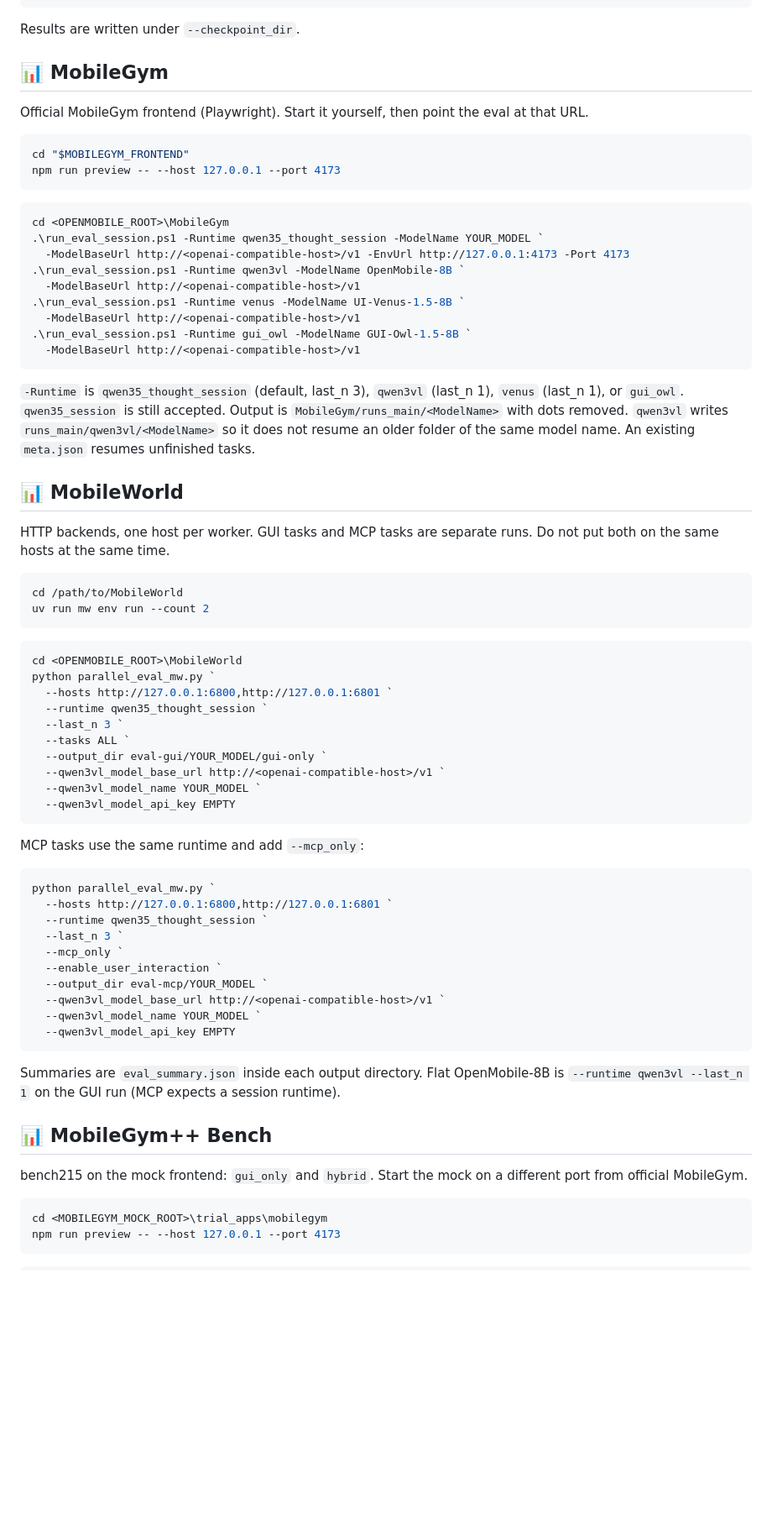
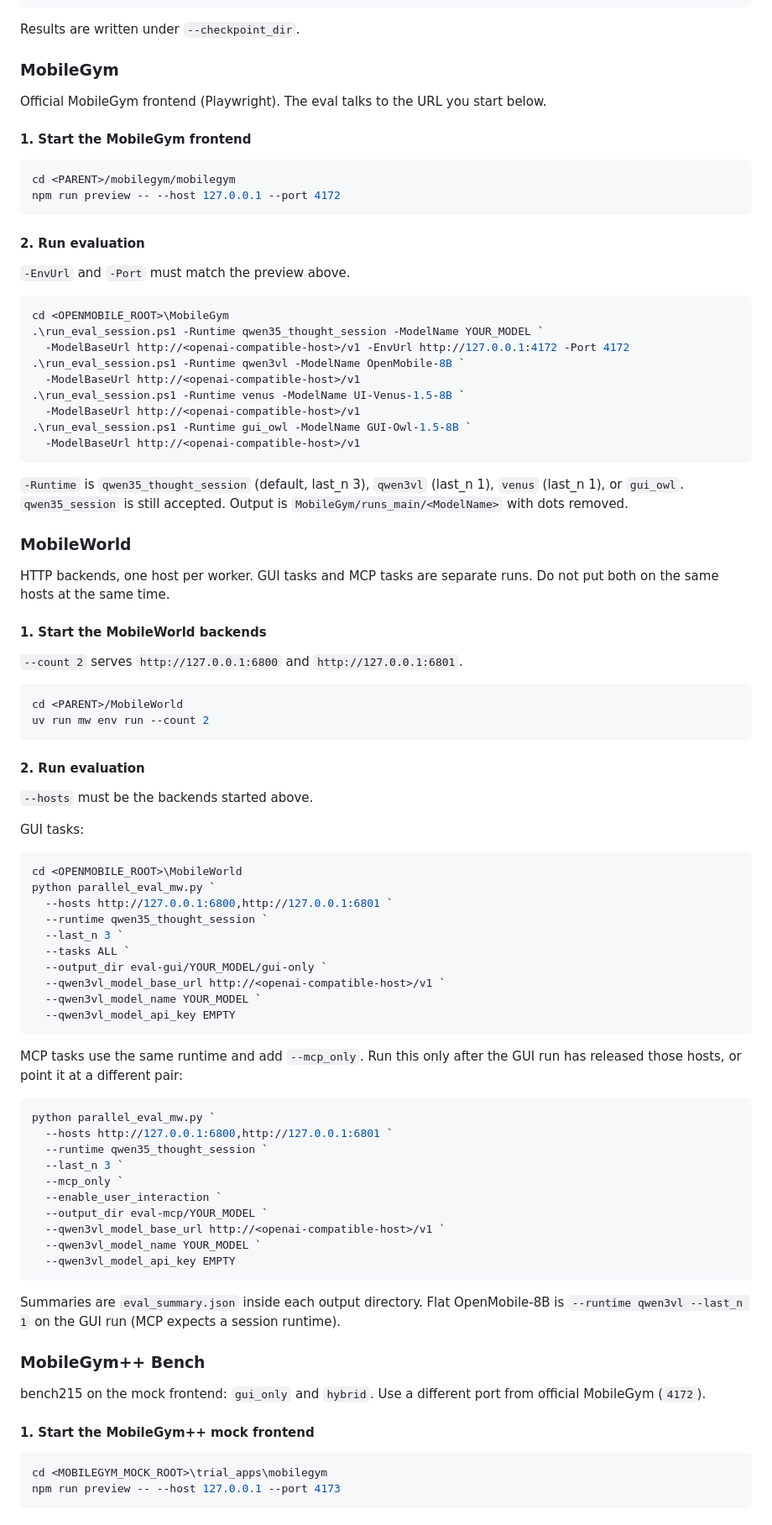
Before and after one commit to OpenMobile2/OpenMobile2-Code, a Markdown page: README.md, the part around one of its changes. Shown at 84% size. Rendered like a GitHub page; blank space fills up the shorter version.

````diff
--- a/README.md
+++ b/README.md
@@ -78,19 +124,25 @@ python run.py \
 Results are written under `--checkpoint_dir`.
 
 <a id="mobilegym"></a>
-## 📊 MobileGym
+### MobileGym
 
-Official MobileGym frontend (Playwright). Start it yourself, then point the eval at that URL.
+Official MobileGym frontend (Playwright). The eval talks to the URL you start below.
+
+#### 1. Start the MobileGym frontend
 
 ```bash
-cd "$MOBILEGYM_FRONTEND"
-npm run preview -- --host 127.0.0.1 --port 4173
+cd <PARENT>/mobilegym/mobilegym
+npm run preview -- --host 127.0.0.1 --port 4172
 ```
+
+#### 2. Run evaluation
+
+`-EnvUrl` and `-Port` must match the preview above.
 
 ```powershell
 cd <OPENMOBILE_ROOT>\MobileGym
 .\run_eval_session.ps1 -Runtime qwen35_thought_session -ModelName YOUR_MODEL `
-  -ModelBaseUrl http://<openai-compatible-host>/v1 -EnvUrl http://127.0.0.1:4173 -Port 4173
+  -ModelBaseUrl http://<openai-compatible-host>/v1 -EnvUrl http://127.0.0.1:4172 -Port 4172
 .\run_eval_session.ps1 -Runtime qwen3vl -ModelName OpenMobile-8B `
   -ModelBaseUrl http://<openai-compatible-host>/v1
 .\run_eval_session.ps1 -Runtime venus -ModelName UI-Venus-1.5-8B `
@@ -99,17 +151,27 @@ cd <OPENMOBILE_ROOT>\MobileGym
   -ModelBaseUrl http://<openai-compatible-host>/v1
 ```
 
-`-Runtime` is `qwen35_thought_session` (default, last_n 3), `qwen3vl` (last_n 1), `venus` (last_n 1), or `gui_owl`. `qwen35_session` is still accepted. Output is `MobileGym/runs_main/<ModelName>` with dots removed. `qwen3vl` writes `runs_main/qwen3vl/<ModelName>` so it does not resume an older folder of the same model name. An existing `meta.json` resumes unfinished tasks.
+`-Runtime` is `qwen35_thought_session` (default, last_n 3), `qwen3vl` (last_n 1), `venus` (last_n 1), or `gui_owl`. `qwen35_session` is still accepted. Output is `MobileGym/runs_main/<ModelName>` with dots removed.
 
 <a id="mobileworld"></a>
-## 📊 MobileWorld
+### MobileWorld
 
 HTTP backends, one host per worker. GUI tasks and MCP tasks are separate runs. Do not put both on the same hosts at the same time.
 
+#### 1. Start the MobileWorld backends
+
+`--count 2` serves `http://127.0.0.1:6800` and `http://127.0.0.1:6801`.
+
 ```bash
-cd /path/to/MobileWorld
+cd <PARENT>/MobileWorld
 uv run mw env run --count 2
 ```
+
+#### 2. Run evaluation
+
+`--hosts` must be the backends started above.
+
+GUI tasks:
 
 ```powershell
 cd <OPENMOBILE_ROOT>\MobileWorld
@@ -124,7 +186,7 @@ python parallel_eval_mw.py `
   --qwen3vl_model_api_key EMPTY
 ```
 
-MCP tasks use the same runtime and add `--mcp_only`:
+MCP tasks use the same runtime and add `--mcp_only`. Run this only after the GUI run has released those hosts, or point it at a different pair:
 
 ```powershell
 python parallel_eval_mw.py `
@@ -142,9 +204,11 @@ python parallel_eval_mw.py `
 Summaries are `eval_summary.json` inside each output directory. Flat OpenMobile-8B is `--runtime qwen3vl --last_n 1` on the GUI run (MCP expects a session runtime).
 
 <a id="mobilegym-bench"></a>
-## 📊 MobileGym++ Bench
+### MobileGym++ Bench
 
-bench215 on the mock frontend: `gui_only` and `hybrid`. Start the mock on a different port from official MobileGym.
+bench215 on the mock frontend: `gui_only` and `hybrid`. Use a different port from official MobileGym (`4172`).
+
+#### 1. Start the MobileGym++ mock frontend
 
 ```powershell
 cd <MOBILEGYM_MOCK_ROOT>\trial_apps\mobilegym
````
Also changed, not shown: other parts of README.md (+78 -14 lines).
